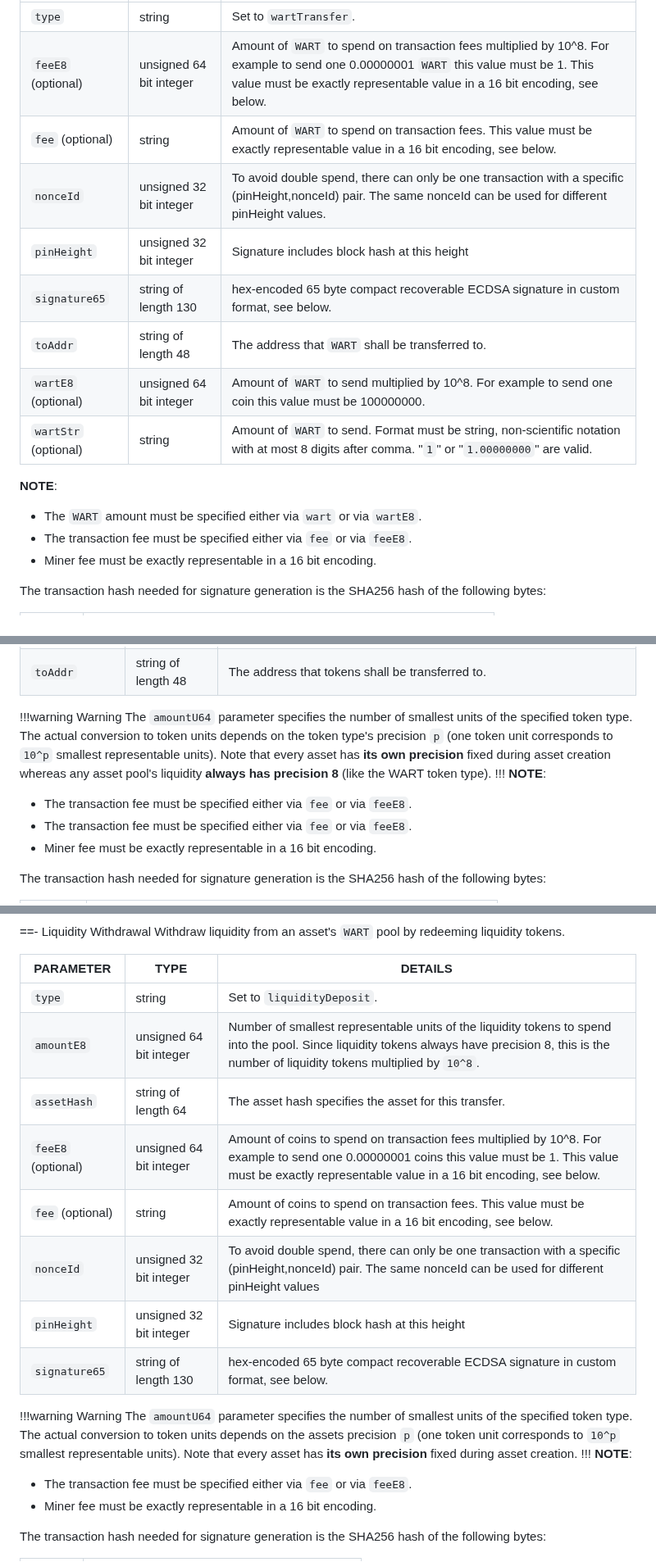
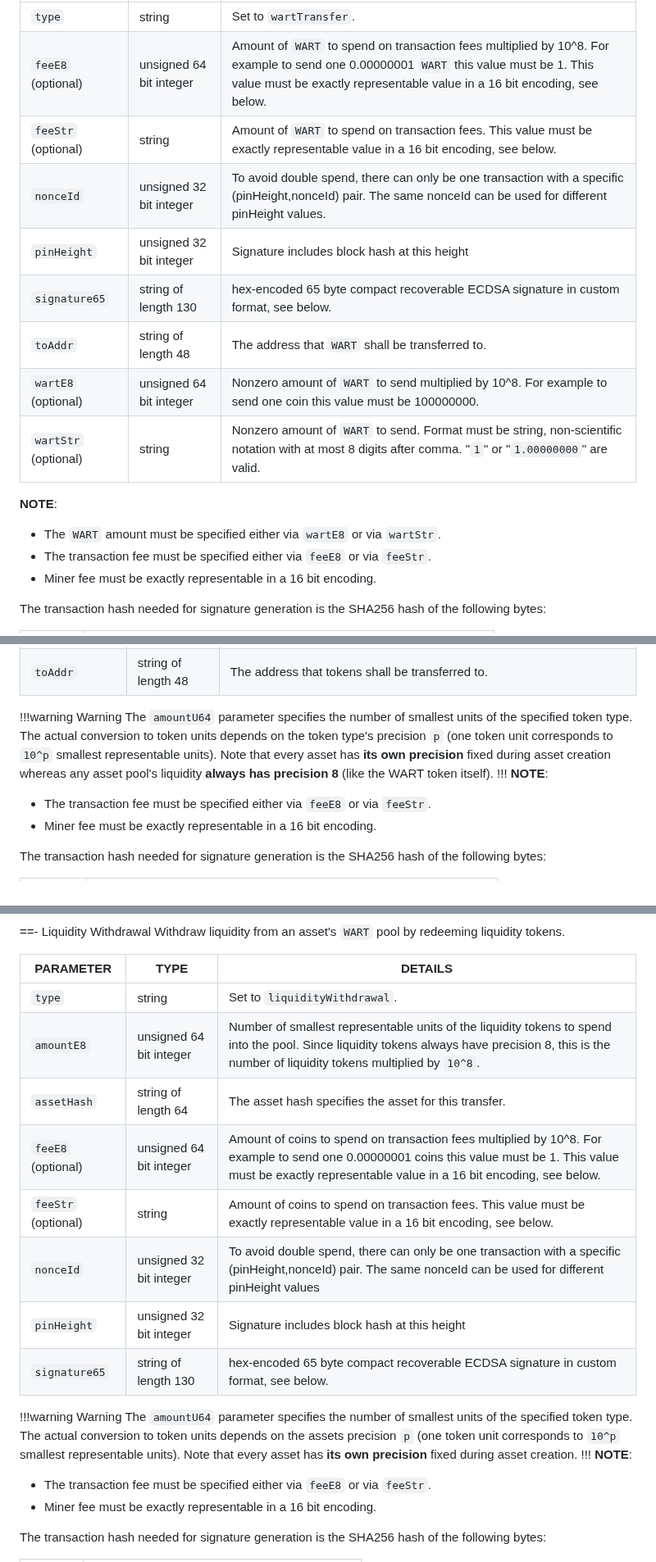
Before and after one commit to warthog-network/docs, a Markdown page: Developers/api/transaction-add.md, 3 parts joined by grey strips. Shown at 82% size. Drawn GitHub-style.

```diff
--- a/Developers/api/transaction-add.md
+++ b/Developers/api/transaction-add.md
@@ -9,18 +12,18 @@ The structure depends on the `type` parameter.
  ----------|------|--------
 `type`| string | Set to `wartTransfer`.
  `feeE8` (optional) | unsigned 64 bit integer | Amount of `WART` to spend on transaction fees multiplied by 10^8. For example to send one 0.00000001 `WART` this value must be 1. This value must be exactly representable value in a 16 bit encoding, see below.
- `fee` (optional) | string | Amount of `WART` to spend on transaction fees. This value must be exactly representable value in a 16 bit encoding, see below.
+ `feeStr` (optional) | string | Amount of `WART` to spend on transaction fees. This value must be exactly representable value in a 16 bit encoding, see below.
  `nonceId`   | unsigned 32 bit integer | To avoid double spend, there can only be one transaction with a specific (pinHeight,nonceId) pair. The same nonceId can be used for different pinHeight values.
  `pinHeight` | unsigned 32 bit integer | Signature includes block hash at this height
  `signature65`| string of length 130 | hex-encoded 65 byte compact recoverable ECDSA signature in custom format, see below.
  `toAddr`    | string of length 48| The address that `WART` shall be transferred to.
- `wartE8` (optional) | unsigned 64 bit integer | Amount of `WART` to send multiplied by 10^8. For example to send one coin this value must be 100000000.
- `wartStr` (optional) | string | Amount of `WART` to send. Format must be string, non-scientific notation with at most 8 digits after comma. "`1`" or "`1.00000000`" are valid.
+ `wartE8` (optional) | unsigned 64 bit integer | Nonzero amount of `WART` to send multiplied by 10^8. For example to send one coin this value must be 100000000.
+ `wartStr` (optional) | string | Nonzero amount of `WART` to send. Format must be string, non-scientific notation with at most 8 digits after comma. "`1`" or "`1.00000000`" are valid.
 
 **NOTE**:
 
-- The `WART` amount must be specified either via `wart` or via `wartE8`.
-- The transaction fee must be specified either via `fee` or via `feeE8`.
+- The `WART` amount must be specified either via `wartE8` or via `wartStr`.
+- The transaction fee must be specified either via `feeE8` or via `feeStr`.
 - Miner fee must be exactly representable in a 16 bit encoding.
 
 The transaction hash needed for signature generation is the SHA256 hash of the following bytes:
@@ -51,12 +54,11 @@ BYTES | DESCRIPTION
  `toAddr`    | string of length 48| The address that tokens shall be transferred to.
 
 !!!warning Warning
-The `amountU64` parameter specifies the number of smallest units of the specified token type. The actual conversion to token units depends on the token type's precision `p` (one token unit corresponds to `10^p` smallest representable units). Note that every asset has **its own precision** fixed during asset creation whereas any asset pool's liquidity **always has precision 8** (like the WART token type).
+The `amountU64` parameter specifies the number of smallest units of the specified token type. The actual conversion to token units depends on the token type's precision `p` (one token unit corresponds to `10^p` smallest representable units). Note that every asset has **its own precision** fixed during asset creation whereas any asset pool's liquidity **always has precision 8** (like the WART token itself).
 !!!
 **NOTE**:
 
-- The transaction fee must be specified either via `fee` or via `feeE8`.
-- The transaction fee must be specified either via `fee` or via `feeE8`.
+- The transaction fee must be specified either via `feeE8` or via `feeStr`.
 - Miner fee must be exactly representable in a 16 bit encoding.
 
 The transaction hash needed for signature generation is the SHA256 hash of the following bytes:
@@ -155,11 +157,11 @@ Withdraw liquidity from an asset's `WART` pool by redeeming liquidity tokens.
 
  PARAMETER | TYPE | DETAILS
  ----------|------|--------
-`type`| string | Set to `liquidityDeposit`.
+`type`| string | Set to `liquidityWithdrawal`.
  `amountE8` | unsigned 64 bit integer | Number of smallest representable units of the liquidity tokens to spend into the pool. Since liquidity tokens always have precision 8, this is the number of liquidity tokens multiplied by `10^8`.
  `assetHash` | string of length 64 | The asset hash specifies the asset for this transfer.
  `feeE8` (optional) | unsigned 64 bit integer | Amount of coins to spend on transaction fees multiplied by 10^8. For example to send one 0.00000001 coins this value must be 1. This value must be exactly representable value in a 16 bit encoding, see below.
- `fee` (optional) | string | Amount of coins to spend on transaction fees. This value must be exactly representable value in a 16 bit encoding, see below.
+ `feeStr` (optional) | string | Amount of coins to spend on transaction fees. This value must be exactly representable value in a 16 bit encoding, see below.
  `nonceId`   | unsigned 32 bit integer | To avoid double spend, there can only be one transaction with a specific (pinHeight,nonceId) pair. The same nonceId can be used for different pinHeight values
  `pinHeight` | unsigned 32 bit integer | Signature includes block hash at this height
  `signature65`| string of length 130 | hex-encoded 65 byte compact recoverable ECDSA signature in custom format, see below.
@@ -169,7 +171,7 @@ The `amountU64` parameter specifies the number of smallest units of the specifie
 !!!
 **NOTE**:
 
-- The transaction fee must be specified either via `fee` or via `feeE8`.
+- The transaction fee must be specified either via `feeE8` or via `feeStr`.
 - Miner fee must be exactly representable in a 16 bit encoding.
 
 The transaction hash needed for signature generation is the SHA256 hash of the following bytes:
```
Also changed, not shown: other parts of Developers/api/transaction-add.md (+14 -11 lines).
